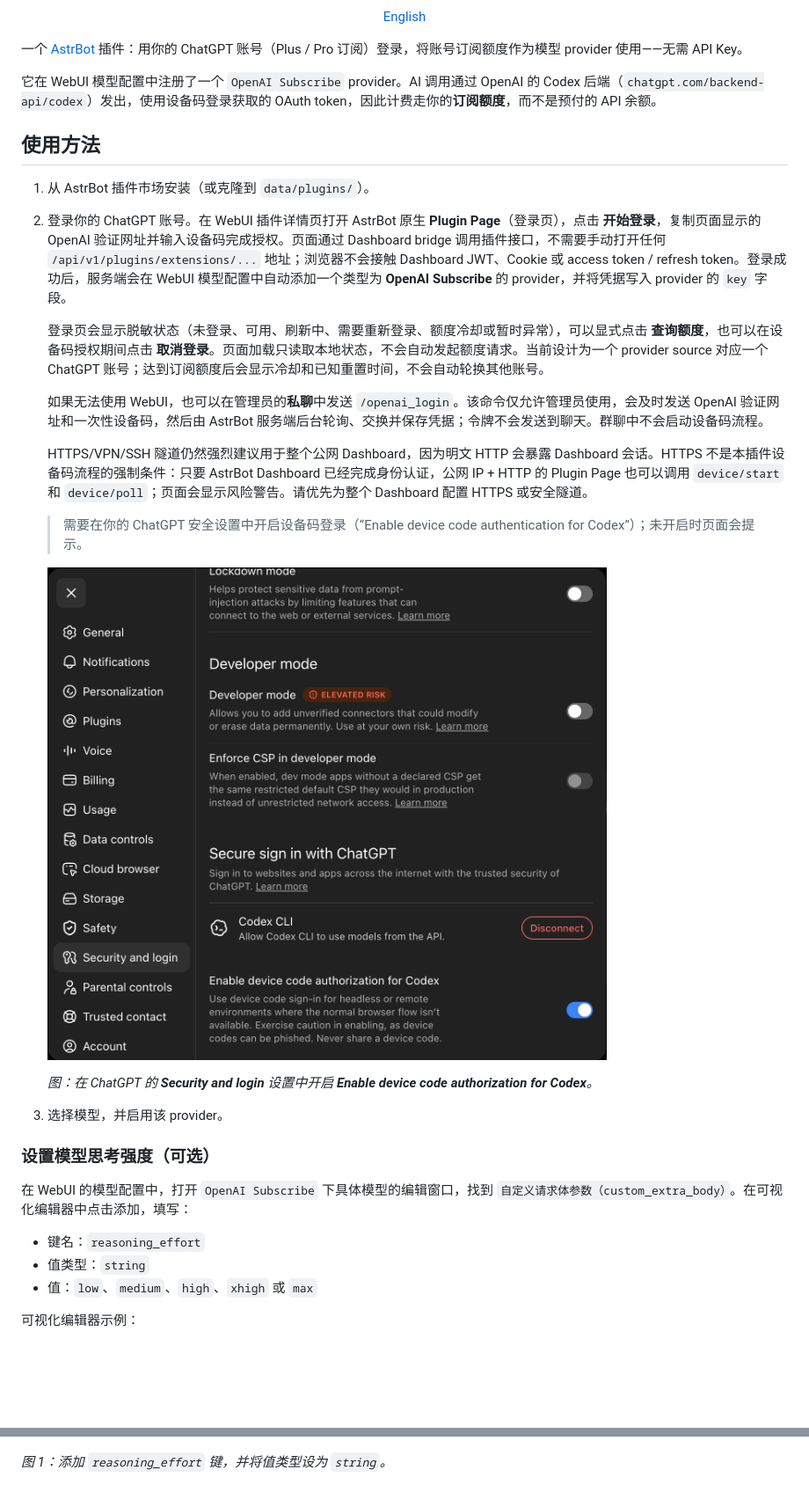
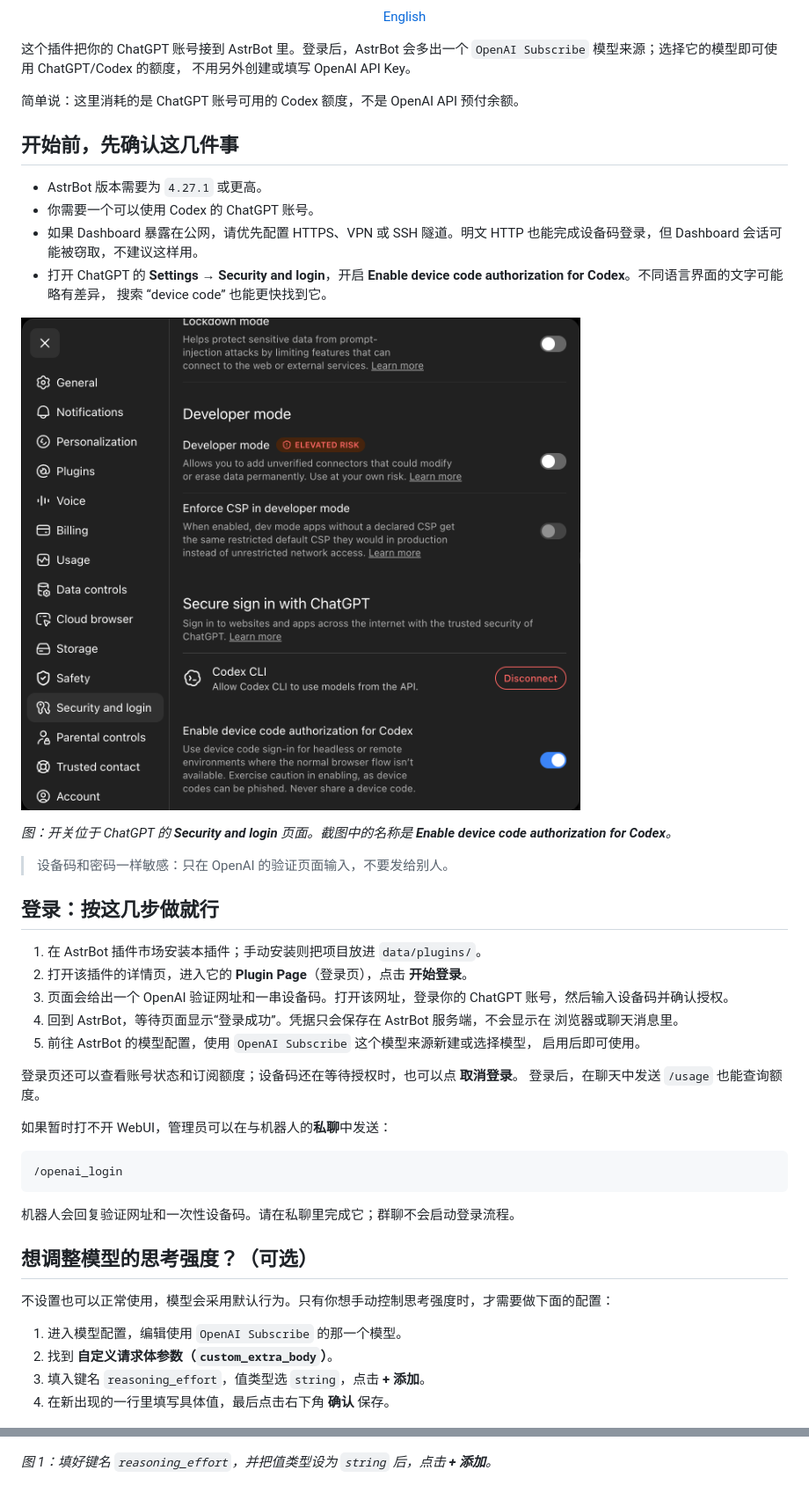
Before and after one commit to wcqqq1214/astrbot_plugin_openai_oauth, a Markdown page: README.md, 2 parts joined by grey strips. Shown at 88% size. Drawn GitHub-style; blank space fills up the shorter version.

Commit message:
docs: simplify Chinese README

````diff
--- a/README.md
+++ b/README.md
@@ -15,43 +15,63 @@
   <a href="README_en.md">English</a>
 </p>
 
-一个 [AstrBot](https://astrbot.app) 插件：用你的 ChatGPT 账号（Plus / Pro 订阅）登录，将账号订阅额度作为模型 provider 使用——无需 API Key。
+这个插件把你的 ChatGPT 账号接到 AstrBot 里。登录后，AstrBot 会多出一个
+`OpenAI Subscribe` 模型来源；选择它的模型即可使用 ChatGPT/Codex 的额度，
+不用另外创建或填写 OpenAI API Key。
 
-它在 WebUI 模型配置中注册了一个 `OpenAI Subscribe` provider。AI 调用通过 OpenAI 的 Codex 后端（`chatgpt.com/backend-api/codex`）发出，使用设备码登录获取的 OAuth token，因此计费走你的**订阅额度**，而不是预付的 API 余额。
+简单说：这里消耗的是 ChatGPT 账号可用的 Codex 额度，不是 OpenAI API 预付余额。
 
-## 使用方法
+## 开始前，先确认这几件事
 
-1. 从 AstrBot 插件市场安装（或克隆到 `data/plugins/`）。
-2. 登录你的 ChatGPT 账号。在 WebUI 插件详情页打开 AstrBot 原生 **Plugin Page**（登录页），点击 **开始登录**，复制页面显示的 OpenAI 验证网址并输入设备码完成授权。页面通过 Dashboard bridge 调用插件接口，不需要手动打开任何 `/api/v1/plugins/extensions/...` 地址；浏览器不会接触 Dashboard JWT、Cookie 或 access token / refresh token。登录成功后，服务端会在 WebUI 模型配置中自动添加一个类型为 **OpenAI Subscribe** 的 provider，并将凭据写入 provider 的 `key` 字段。
+- AstrBot 版本需要为 `4.27.1` 或更高。
+- 你需要一个可以使用 Codex 的 ChatGPT 账号。
+- 如果 Dashboard 暴露在公网，请优先配置 HTTPS、VPN 或 SSH 隧道。明文 HTTP
+  也能完成设备码登录，但 Dashboard 会话可能被窃取，不建议这样用。
+- 打开 ChatGPT 的 **Settings → Security and login**，开启
+  **Enable device code authorization for Codex**。不同语言界面的文字可能略有差异，
+  搜索 “device code” 也能更快找到它。
 
-   登录页会显示脱敏状态（未登录、可用、刷新中、需要重新登录、额度冷却或暂时异常），可以显式点击 **查询额度**，也可以在设备码授权期间点击 **取消登录**。页面加载只读取本地状态，不会自动发起额度请求。当前设计为一个 provider source 对应一个 ChatGPT 账号；达到订阅额度后会显示冷却和已知重置时间，不会自动轮换其他账号。
+![在 ChatGPT 安全设置中启用 Codex 设备码授权](docs/images/enable-device-code-auth-codex.png)
 
-   如果无法使用 WebUI，也可以在管理员的**私聊**中发送 `/openai_login`。该命令仅允许管理员使用，会及时发送 OpenAI 验证网址和一次性设备码，然后由 AstrBot 服务端后台轮询、交换并保存凭据；令牌不会发送到聊天。群聊中不会启动设备码流程。
+*图：开关位于 ChatGPT 的 **Security and login** 页面。截图中的名称是
+**Enable device code authorization for Codex**。*
 
-   HTTPS/VPN/SSH 隧道仍然强烈建议用于整个公网 Dashboard，因为明文 HTTP 会暴露 Dashboard 会话。HTTPS 不是本插件设备码流程的强制条件：只要 AstrBot Dashboard 已经完成身份认证，公网 IP + HTTP 的 Plugin Page 也可以调用 `device/start` 和 `device/poll`；页面会显示风险警告。请优先为整个 Dashboard 配置 HTTPS 或安全隧道。
+> 设备码和密码一样敏感：只在 OpenAI 的验证页面输入，不要发给别人。
 
-   > 需要在你的 ChatGPT 安全设置中开启设备码登录（“Enable device code authentication for Codex”）；未开启时页面会提示。
+## 登录：按这几步做就行
 
-   ![在 ChatGPT 安全设置中启用 Codex 设备码授权](docs/images/enable-device-code-auth-codex.png)
+1. 在 AstrBot 插件市场安装本插件；手动安装则把项目放进 `data/plugins/`。
+2. 打开该插件的详情页，进入它的 **Plugin Page**（登录页），点击 **开始登录**。
+3. 页面会给出一个 OpenAI 验证网址和一串设备码。打开该网址，登录你的 ChatGPT
+   账号，然后输入设备码并确认授权。
+4. 回到 AstrBot，等待页面显示“登录成功”。凭据只会保存在 AstrBot 服务端，不会显示在
+   浏览器或聊天消息里。
+5. 前往 AstrBot 的模型配置，使用 `OpenAI Subscribe` 这个模型来源新建或选择模型，
+   启用后即可使用。
 
-   *图：在 ChatGPT 的 **Security and login** 设置中开启 **Enable device code authorization for Codex**。*
+登录页还可以查看账号状态和订阅额度；设备码还在等待授权时，也可以点 **取消登录**。
+登录后，在聊天中发送 `/usage` 也能查询额度。
 
-3. 选择模型，并启用该 provider。
+如果暂时打不开 WebUI，管理员可以在与机器人的**私聊**中发送：
 
-### 设置模型思考强度（可选）
+```text
+/openai_login
+```
 
-在 WebUI 的模型配置中，打开 `OpenAI Subscribe` 下具体模型的编辑窗口，找到
-`自定义请求体参数（custom_extra_body）`。在可视化编辑器中点击添加，填写：
+机器人会回复验证网址和一次性设备码。请在私聊里完成它；群聊不会启动登录流程。
 
-- 键名：`reasoning_effort`
-- 值类型：`string`
-- 值：`low`、`medium`、`high`、`xhigh` 或 `max`
+## 想调整模型的思考强度？（可选）
 
-可视化编辑器示例：
+不设置也可以正常使用，模型会采用默认行为。只有你想手动控制思考强度时，才需要做下面的配置：
+
+1. 进入模型配置，编辑使用 `OpenAI Subscribe` 的那一个模型。
+2. 找到 **自定义请求体参数（`custom_extra_body`）**。
+3. 填入键名 `reasoning_effort`，值类型选 `string`，点击 **+ 添加**。
+4. 在新出现的一行里填写具体值，最后点击右下角 **确认** 保存。
 
 ![添加 reasoning_effort 键](docs/images/reasoning-effort-add-key.png)
 
-*图 1：添加 `reasoning_effort` 键，并将值类型设为 `string`。*
+*图 1：填好键名 `reasoning_effort`，并把值类型设为 `string` 后，点击 **+ 添加**。*
 
 ![填写 reasoning_effort 值](docs/images/reasoning-effort-set-value.png)
 
````
Also changed, not shown: other parts of README.md (+28 -26 lines).
